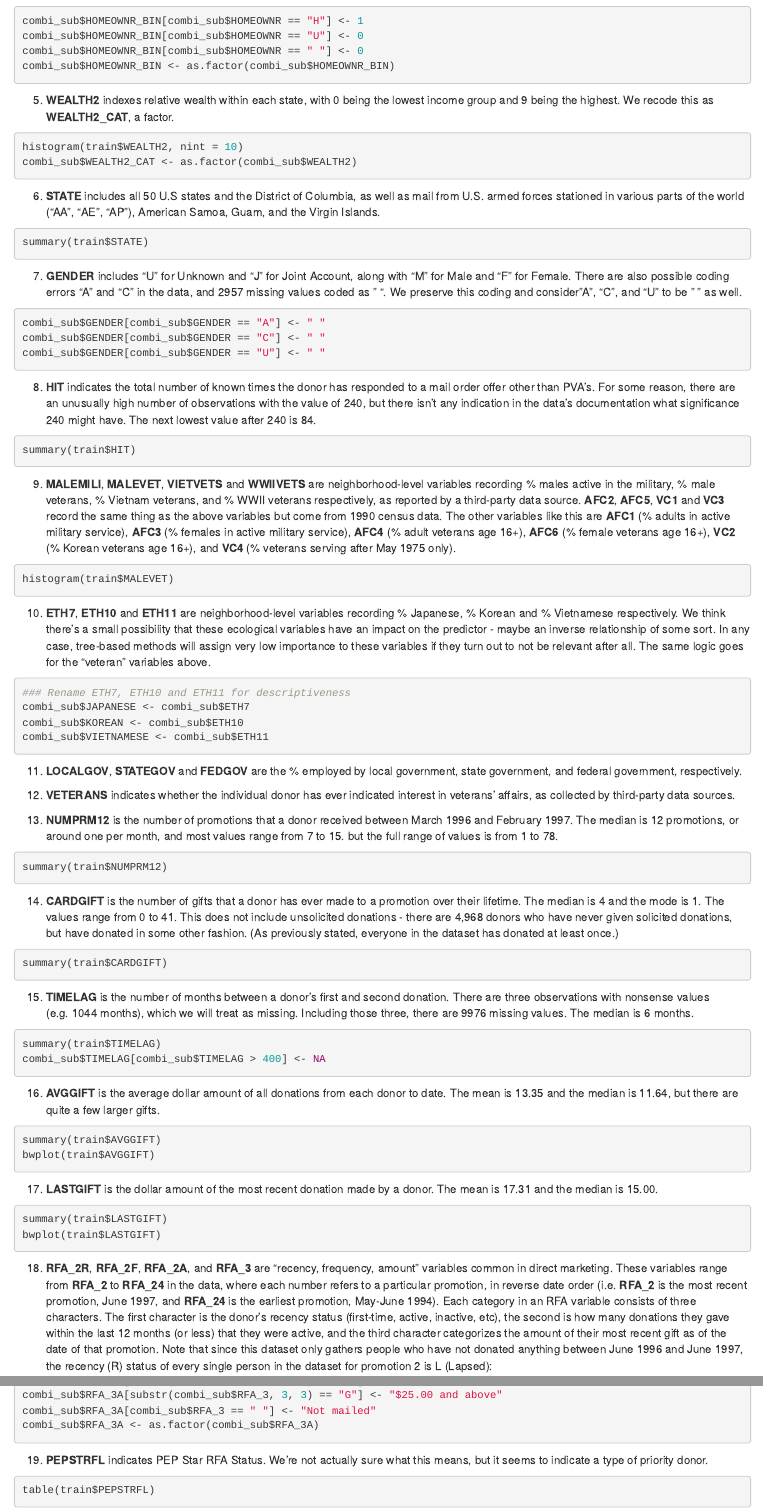
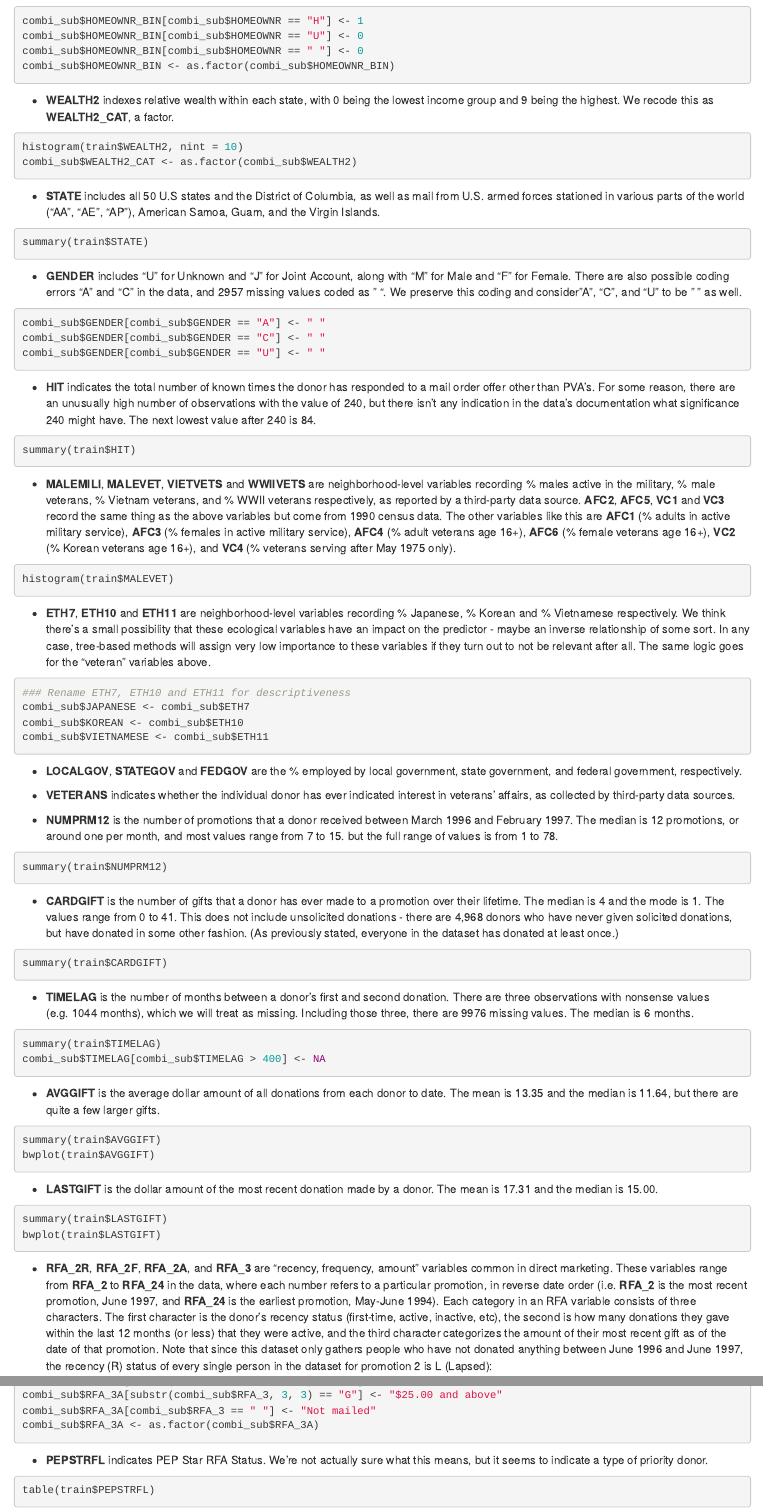
Before and after one commit to arnoldlcl/QMSS-Data-Mining, an R Markdown document (finalproject.Rmd): the page in a window 1100 px wide, from 1700 px down, and a second part further down, joined at a grey line. Rendered offline with R 4.5, knitr and Pandoc, with nearby package versions; the code chunks are not run, so their results and figures are left out.

Commit message:
formatting

````diff
--- a/finalproject.Rmd
+++ b/finalproject.Rmd
@@ -86,37 +86,37 @@ combi_sub$HOMEOWNR_BIN[combi_sub$HOMEOWNR == " "] <- 0
 combi_sub$HOMEOWNR_BIN <- as.factor(combi_sub$HOMEOWNR_BIN)
 ```
 
-5. __WEALTH2__ indexes relative wealth within each state, with 0 being the lowest income group and 9 being the highest. We recode this as __WEALTH2\_CAT__, a factor.
+* __WEALTH2__ indexes relative wealth within each state, with 0 being the lowest income group and 9 being the highest. We recode this as __WEALTH2\_CAT__, a factor.
 ```{r}
 histogram(train$WEALTH2, nint = 10)
 combi_sub$WEALTH2_CAT <- as.factor(combi_sub$WEALTH2)
 ```
 
-6. __STATE__ includes all 50 U.S states and the District of Columbia, as well as mail from U.S. armed forces stationed in various parts of the world ("AA", "AE", "AP"), American Samoa, Guam, and the Virgin Islands.
+* __STATE__ includes all 50 U.S states and the District of Columbia, as well as mail from U.S. armed forces stationed in various parts of the world ("AA", "AE", "AP"), American Samoa, Guam, and the Virgin Islands.
 ```{r}
 summary(train$STATE)
 ```
 
-7. __GENDER__ includes "U" for Unknown and "J" for Joint Account, along with "M" for Male and "F" for Female. There are also possible coding errors "A" and "C" in the data, and 2957 missing values coded as " ". We preserve this coding and consider "A", "C", and "U" to be " " as well.
+* __GENDER__ includes "U" for Unknown and "J" for Joint Account, along with "M" for Male and "F" for Female. There are also possible coding errors "A" and "C" in the data, and 2957 missing values coded as " ". We preserve this coding and consider "A", "C", and "U" to be " " as well.
 ```{r}
 combi_sub$GENDER[combi_sub$GENDER == "A"] <- " "
 combi_sub$GENDER[combi_sub$GENDER == "C"] <- " "
 combi_sub$GENDER[combi_sub$GENDER == "U"] <- " "
 ```
 
-8. __HIT__ indicates the total number of known times the donor has responded to a mail order offer other than PVA's. For some reason, there are an unusually high number of observations with the value of 240, but there isn't any indication in the data's documentation what significance 240 might have. The next lowest value after 240 is 84.
+* __HIT__ indicates the total number of known times the donor has responded to a mail order offer other than PVA's. For some reason, there are an unusually high number of observations with the value of 240, but there isn't any indication in the data's documentation what significance 240 might have. The next lowest value after 240 is 84.
 
 ```{r}
 summary(train$HIT)
 ```
 
-9. __MALEMILI__, __MALEVET__, __VIETVETS__ and __WWIIVETS__ are neighborhood-level variables recording % males active in the military, % male veterans, % Vietnam veterans, and % WWII veterans respectively, as reported by a third-party data source. __AFC2__, __AFC5__, __VC1__ and __VC3__ record the same thing as the above variables but come from 1990 census data. The other variables like this are __AFC1__ (% adults in active military service), __AFC3__ (% females in active military service), __AFC4__ (% adult veterans age 16+), __AFC6__ (% female veterans age 16+), __VC2__ (% Korean veterans age 16+), and __VC4__ (% veterans serving after May 1975 only).
+* __MALEMILI__, __MALEVET__, __VIETVETS__ and __WWIIVETS__ are neighborhood-level variables recording % males active in the military, % male veterans, % Vietnam veterans, and % WWII veterans respectively, as reported by a third-party data source. __AFC2__, __AFC5__, __VC1__ and __VC3__ record the same thing as the above variables but come from 1990 census data. The other variables like this are __AFC1__ (% adults in active military service), __AFC3__ (% females in active military service), __AFC4__ (% adult veterans age 16+), __AFC6__ (% female veterans age 16+), __VC2__ (% Korean veterans age 16+), and __VC4__ (% veterans serving after May 1975 only).
 
 ```{r}
 histogram(train$MALEVET)
 ```
 
-10. __ETH7__, __ETH10__ and __ETH11__ are neighborhood-level variables recording % Japanese, % Korean and % Vietnamese respectively. We think there's a small possibility that these ecological variables have an impact on the predictor - maybe an inverse relationship of some sort. In any case, tree-based methods will assign very low importance to these variables if they turn out to not be relevant after all. The same logic goes for the "veteran" variables above.
+* __ETH7__, __ETH10__ and __ETH11__ are neighborhood-level variables recording % Japanese, % Korean and % Vietnamese respectively. We think there's a small possibility that these ecological variables have an impact on the predictor - maybe an inverse relationship of some sort. In any case, tree-based methods will assign very low importance to these variables if they turn out to not be relevant after all. The same logic goes for the "veteran" variables above.
 
 ```{r}
 ### Rename ETH7, ETH10 and ETH11 for descriptiveness
@@ -125,42 +125,42 @@ combi_sub$KOREAN <- combi_sub$ETH10
 combi_sub$VIETNAMESE <- combi_sub$ETH11
 ```
 
-11. __LOCALGOV__, __STATEGOV__ and __FEDGOV__ are the % employed by local government, state government, and federal government, respectively.
+* __LOCALGOV__, __STATEGOV__ and __FEDGOV__ are the % employed by local government, state government, and federal government, respectively.
 
-12. __VETERANS__ indicates whether the individual donor has ever indicated interest in veterans' affairs, as collected by third-party data sources.
+* __VETERANS__ indicates whether the individual donor has ever indicated interest in veterans' affairs, as collected by third-party data sources.
 
-13. __NUMPRM12__ is the number of promotions that a donor received between March 1996 and February 1997. The median is 12 promotions, or around one per month, and most values range from 7 to 15. but the full range of values is from 1 to 78.
+* __NUMPRM12__ is the number of promotions that a donor received between March 1996 and February 1997. The median is 12 promotions, or around one per month, and most values range from 7 to 15. but the full range of values is from 1 to 78.
 ```{r}
 summary(train$NUMPRM12)
 ```
 
-14. __CARDGIFT__ is the number of gifts that a donor has ever made to a promotion over their lifetime. The median is 4 and the mode is 1. The values range from 0 to 41. This does not include unsolicited donations - there are 4,968 donors who have never given solicited donations, but have donated in some other fashion. (As previously stated, everyone in the dataset has donated at least once.)
+* __CARDGIFT__ is the number of gifts that a donor has ever made to a promotion over their lifetime. The median is 4 and the mode is 1. The values range from 0 to 41. This does not include unsolicited donations - there are 4,968 donors who have never given solicited donations, but have donated in some other fashion. (As previously stated, everyone in the dataset has donated at least once.)
 
 ```{r}
 summary(train$CARDGIFT)
 ```
 
-15. __TIMELAG__ is the number of months between a donor's first and second donation. There are three observations with nonsense values (e.g. 1044 months), which we will treat as missing. Including those three, there are 9976 missing values. The median is 6 months.
+* __TIMELAG__ is the number of months between a donor's first and second donation. There are three observations with nonsense values (e.g. 1044 months), which we will treat as missing. Including those three, there are 9976 missing values. The median is 6 months.
 
 ```{r}
 summary(train$TIMELAG)
 combi_sub$TIMELAG[combi_sub$TIMELAG > 400] <- NA
 ```
 
-16. __AVGGIFT__ is the average dollar amount of all donations from each donor to date. The mean is 13.35 and the median is 11.64, but there are quite a few larger gifts.
+* __AVGGIFT__ is the average dollar amount of all donations from each donor to date. The mean is 13.35 and the median is 11.64, but there are quite a few larger gifts.
 ```{r}
 summary(train$AVGGIFT)
 bwplot(train$AVGGIFT)
 ```
 
-17. __LASTGIFT__ is the dollar amount of the most recent donation made by a donor. The mean is 17.31 and the median is 15.00.
+* __LASTGIFT__ is the dollar amount of the most recent donation made by a donor. The mean is 17.31 and the median is 15.00.
 
 ```{r}
 summary(train$LASTGIFT)
 bwplot(train$LASTGIFT)
 ```
 
-18. __RFA\_2R__, __RFA\_2F__, __RFA\_2A__, and __RFA\_3__ are "recency, frequency, amount" variables common in direct marketing. These variables range from __RFA\_2__ to __RFA\_24__ in the data, where each number refers to a particular promotion, in reverse date order (i.e. __RFA\_2__ is the most recent promotion, June 1997, and __RFA\_24__ is the earliest promotion, May-June 1994). Each category in an RFA variable consists of three characters. The first character is the donor's recency status (first-time, active, inactive, etc), the second is how many donations they gave within the last 12 months (or less) that they were active, and the third character categorizes the amount of their most recent gift as of the date of that promotion. Note that since this dataset only gathers people who have not donated anything between June 1996 and June 1997, the recency (R) status of every single person in the dataset for promotion 2 is L (Lapsed):
+* __RFA\_2R__, __RFA\_2F__, __RFA\_2A__, and __RFA\_3__ are "recency, frequency, amount" variables common in direct marketing. These variables range from __RFA\_2__ to __RFA\_24__ in the data, where each number refers to a particular promotion, in reverse date order (i.e. __RFA\_2__ is the most recent promotion, June 1997, and __RFA\_24__ is the earliest promotion, May-June 1994). Each category in an RFA variable consists of three characters. The first character is the donor's recency status (first-time, active, inactive, etc), the second is how many donations they gave within the last 12 months (or less) that they were active, and the third character categorizes the amount of their most recent gift as of the date of that promotion. Note that since this dataset only gathers people who have not donated anything between June 1996 and June 1997, the recency (R) status of every single person in the dataset for promotion 2 is L (Lapsed):
 ```{r}
 table(train$RFA_2R)
 ```
@@ -194,7 +194,7 @@ combi_sub$RFA_3A[combi_sub$RFA_3 == " "] <- "Not mailed"
 combi_sub$RFA_3A <- as.factor(combi_sub$RFA_3A)
 ```
 
-19.  __PEPSTRFL__ indicates PEP Star RFA Status. We're not actually sure what this means, but it seems to indicate a type of priority donor.
+*  __PEPSTRFL__ indicates PEP Star RFA Status. We're not actually sure what this means, but it seems to indicate a type of priority donor.
 ```{r}
 table(train$PEPSTRFL)
 ```
````
Also changed, not shown: finalproject.html, finalproject.Rmd (12 more changed lines).
